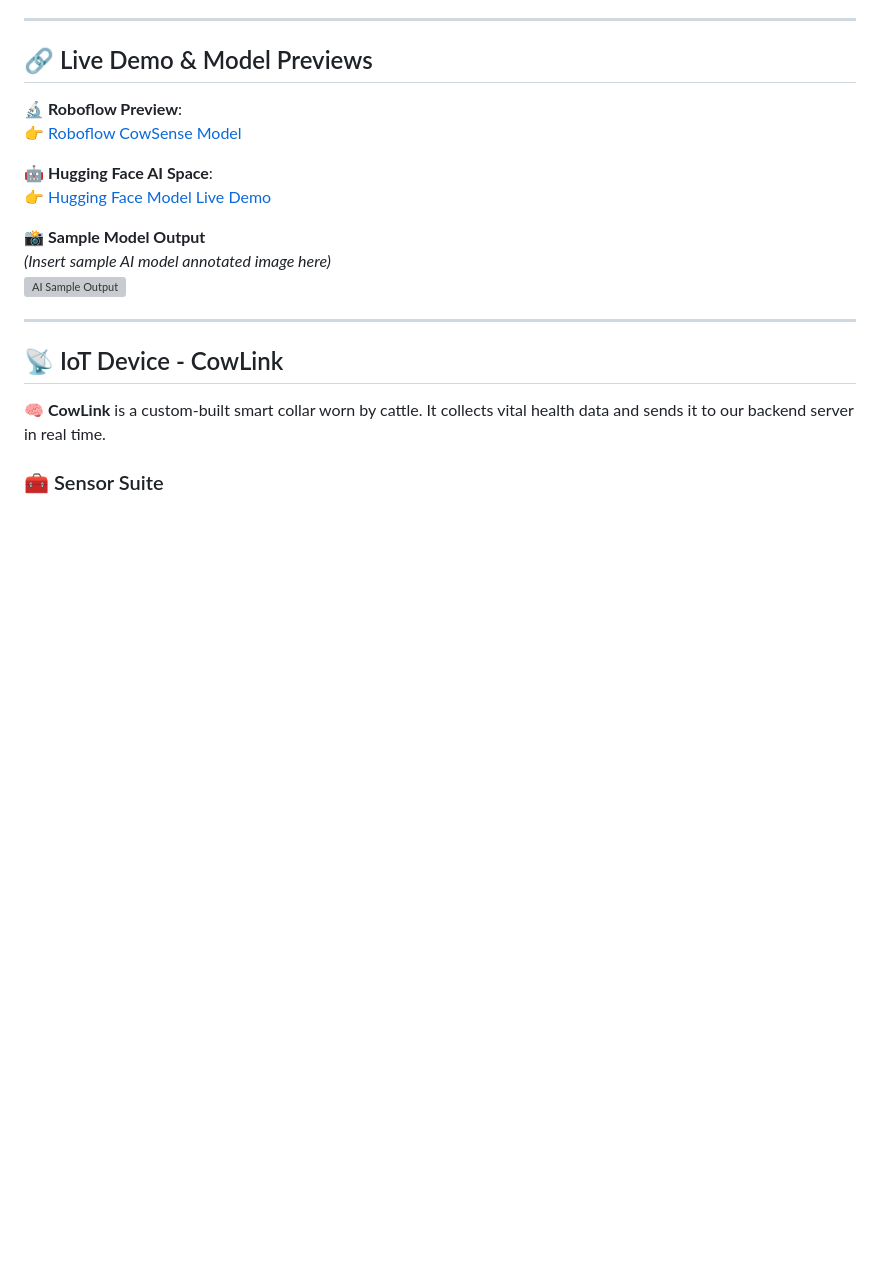
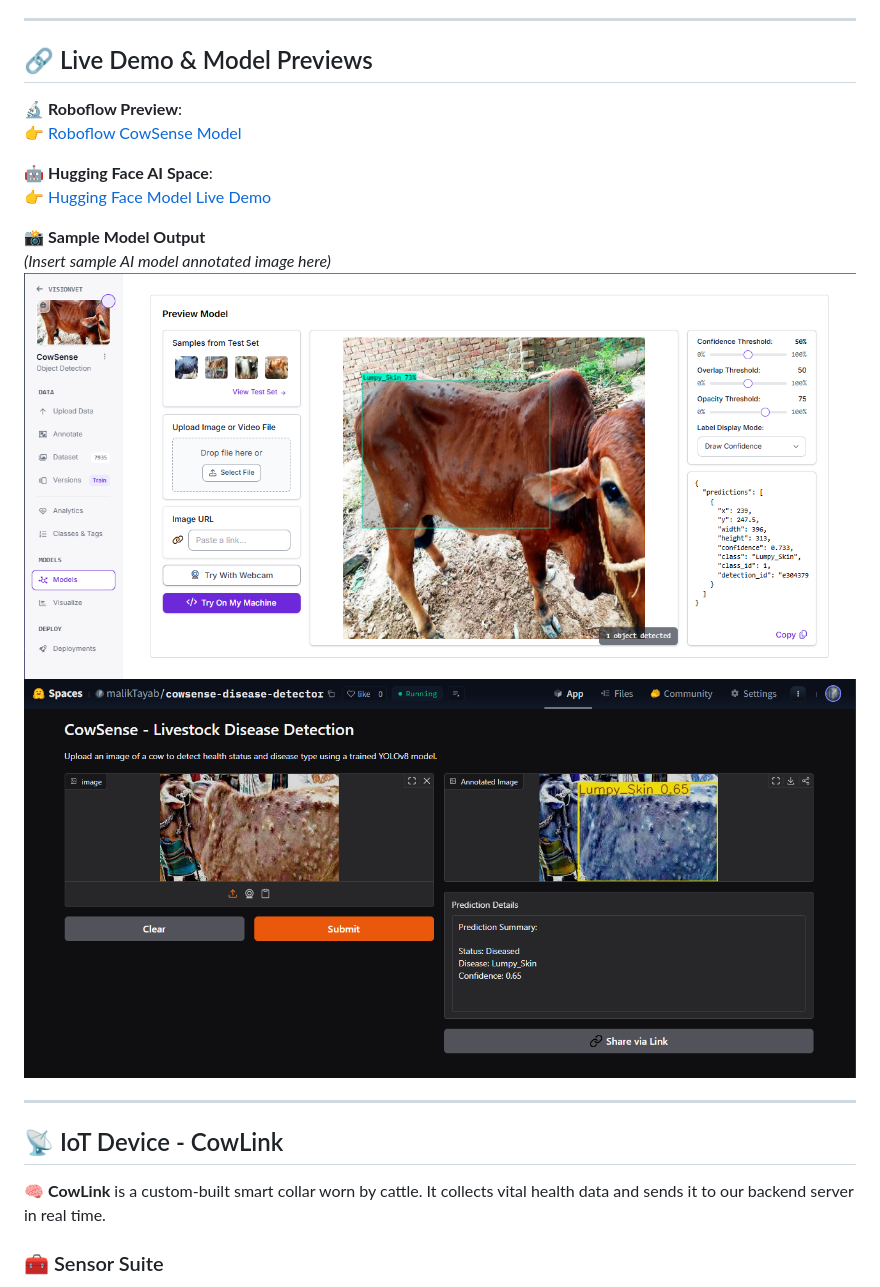
Before and after one commit to TayabGhafor/Cowsense, a Markdown page: README.md, the part around the change. GitHub-like rendering; blank space fills up the shorter version; grey boxes are pictures that could not be loaded.

```diff
--- a/README.md
+++ b/README.md
@@ -96,7 +96,8 @@ We built **two Flutter-based mobile apps**:
 
 📸 **Sample Model Output**
 *(Insert sample AI model annotated image here)*
-![AI Sample Output](images/ai_model_output.png)
+![AI Sample Output](images/roboflow-model.png)
+![AI Sample Output](images/hugging-face-model.png)
 
 ---
 
```
